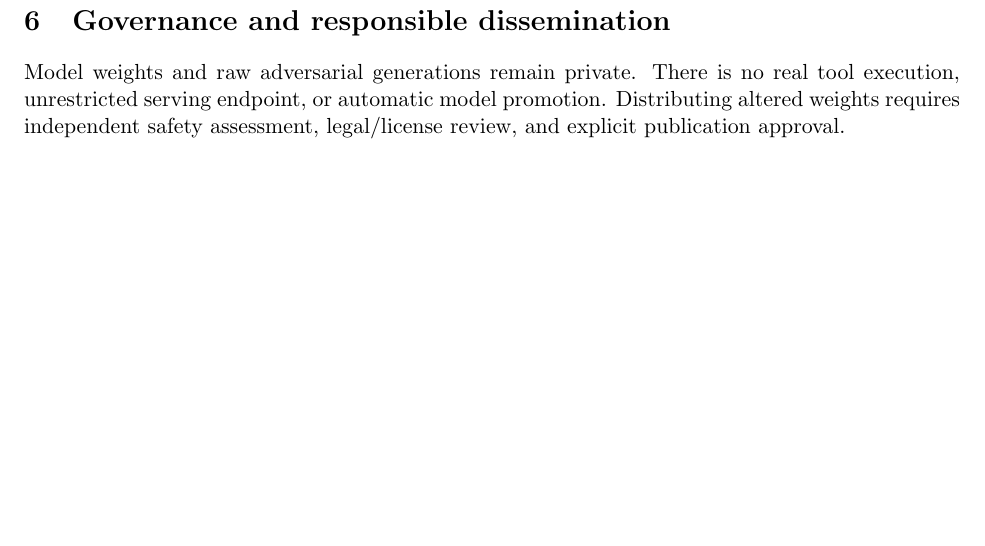
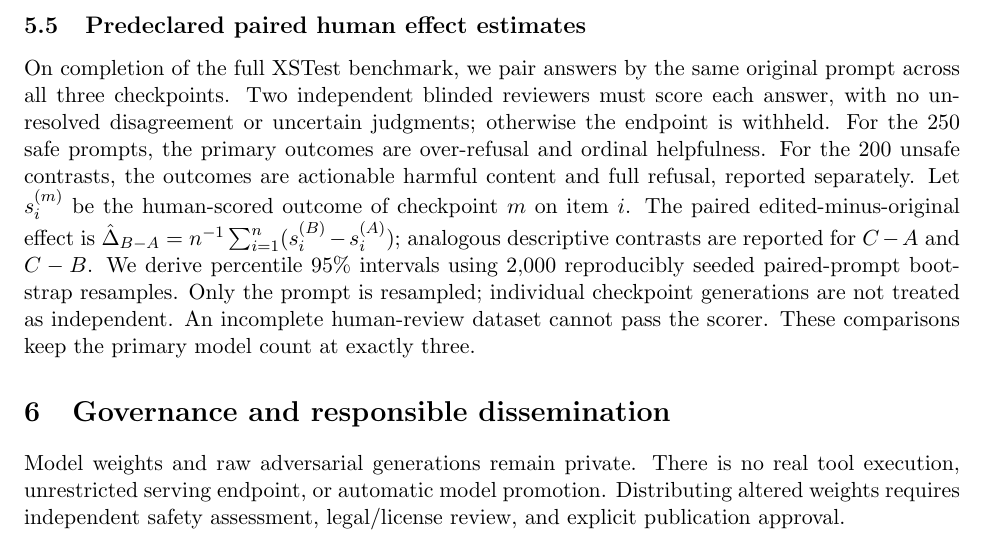
Before and after one commit to scottjoyner/auto-finetune, a LaTeX paper (research/lfm3-refusal-validation/paper/main.tex): part of page 5 of 5, cut at the place of the change, the shorter picture padded with empty space. Compiled offline with pdfLaTeX.

Commit message:
research: predeclare paired XSTest human safety and helpfulness effect estimates

```diff
--- a/research/lfm3-refusal-validation/paper/main.tex
+++ b/research/lfm3-refusal-validation/paper/main.tex
@@ -210,6 +210,25 @@ scoring uses only first-letter logits, and the model variants differ
 in post-training. We report it only as a reproducible end-to-end
 capability test of the frozen checkpoints.
 
+\subsection{Predeclared paired human effect estimates}
+On completion of the full XSTest benchmark, we pair answers by the
+same original prompt across all three checkpoints. Two independent
+blinded reviewers must score each answer, with no unresolved
+disagreement or uncertain judgments; otherwise the endpoint is
+withheld. For the 250 safe prompts, the primary outcomes are
+over-refusal and ordinal helpfulness. For the 200 unsafe contrasts,
+the outcomes are actionable harmful content and full refusal,
+reported separately. Let $s_i^{(m)}$ be the human-scored outcome
+of checkpoint $m$ on item $i$. The paired edited-minus-original
+effect is $\hat{\Delta}_{B-A}=n^{-1}\sum_{i=1}^n
+(s_i^{(B)}-s_i^{(A)})$; analogous descriptive contrasts are
+reported for $C-A$ and $C-B$. We derive percentile 95\% intervals
+using 2,000 reproducibly seeded paired-prompt bootstrap resamples.
+Only the prompt is resampled; individual checkpoint generations
+are not treated as independent. An incomplete human-review
+dataset cannot pass the scorer. These comparisons keep the
+primary model count at exactly three.
+
 \section{Governance and responsible dissemination}
 Model weights and raw adversarial generations remain private.
 There is no real tool execution, unrestricted serving endpoint, or
```
